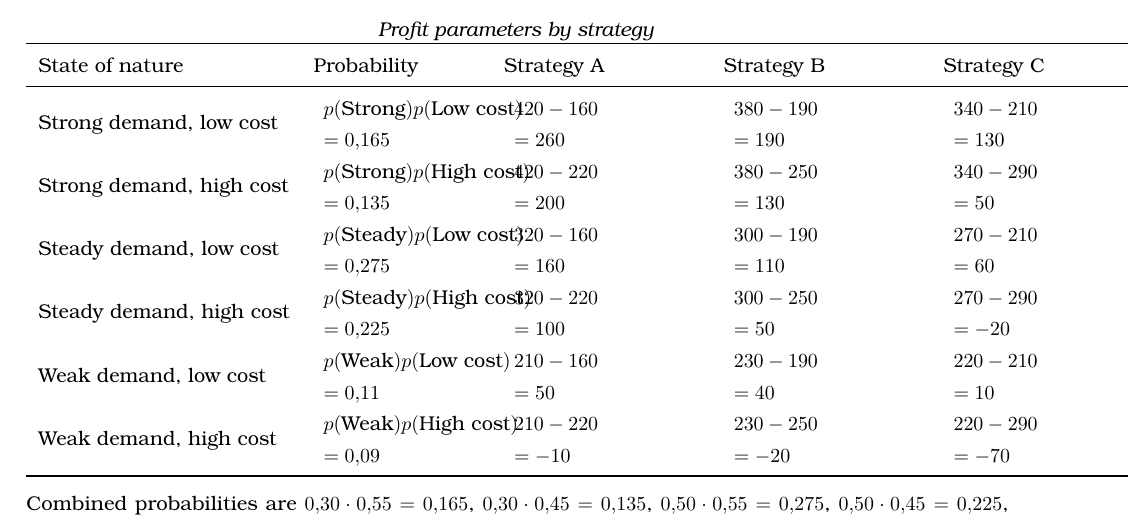
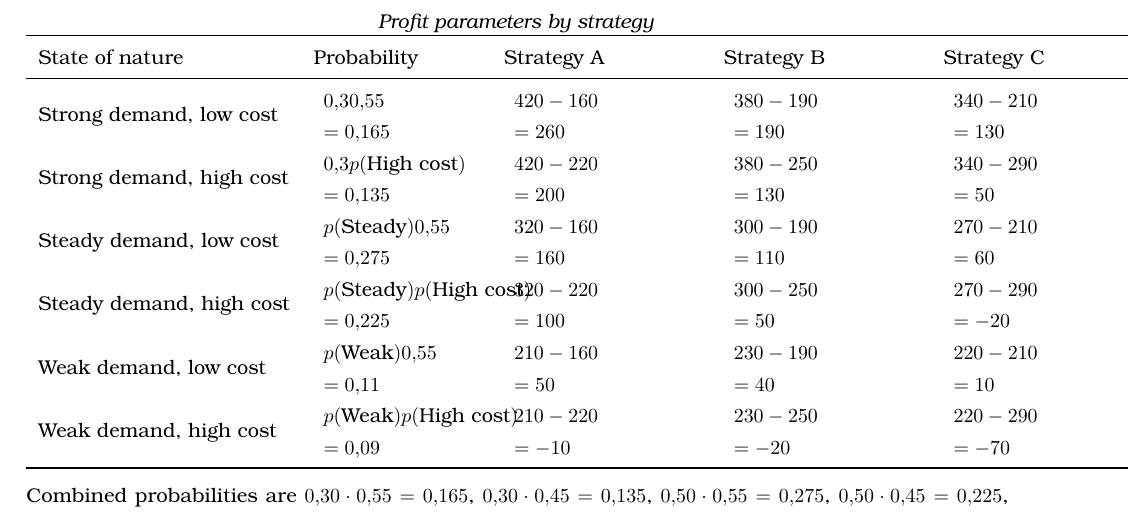
Before and after one commit to nolopez338/global_economics_book, a LaTeX book (parts/grade10_exams/exam10_2-1_Solution.tex): part of page 3 of 7, cut so that both start at the same text. Compiled offline with pdfLaTeX.

Commit message:
Replace symbolic probabilities in profit table

```diff
--- a/parts/grade10_exams/exam10_2-1_Solution.tex
+++ b/parts/grade10_exams/exam10_2-1_Solution.tex
@@ -144,7 +144,7 @@
 				\midrule
 				Strong demand, low cost &
 				$\begin{array}{l}
-					p(\text{Strong})p(\text{Low cost})\\
+					0.3 0.55\\
 					= 0.165
 				\end{array}$ &
 				$\begin{array}{l}
@@ -161,7 +161,7 @@
 				\end{array}$ \\
 				Strong demand, high cost &
 				$\begin{array}{l}
-					p(\text{Strong})p(\text{High cost})\\
+					0.3 p(\text{High cost})\\
 					= 0.135
 				\end{array}$ &
 				$\begin{array}{l}
@@ -178,7 +178,7 @@
 				\end{array}$ \\
 				Steady demand, low cost &
 				$\begin{array}{l}
-					p(\text{Steady})p(\text{Low cost})\\
+					p(\text{Steady})0.55\\
 					= 0.275
 				\end{array}$ &
 				$\begin{array}{l}
@@ -212,7 +212,7 @@
 				\end{array}$ \\
 				Weak demand, low cost &
 				$\begin{array}{l}
-					p(\text{Weak})p(\text{Low cost})\\
+					p(\text{Weak})0.55\\
 					= 0.11
 				\end{array}$ &
 				$\begin{array}{l}
```
